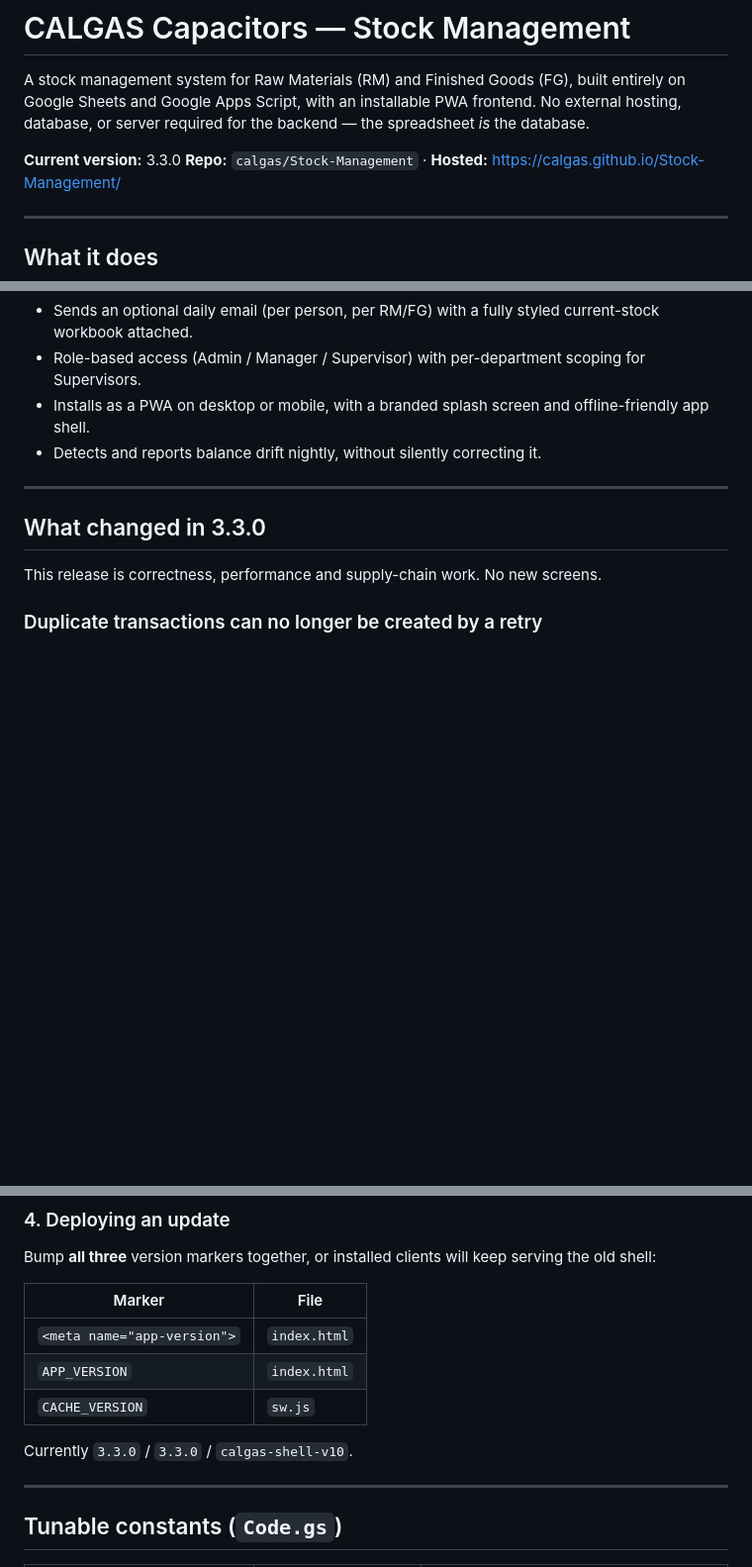
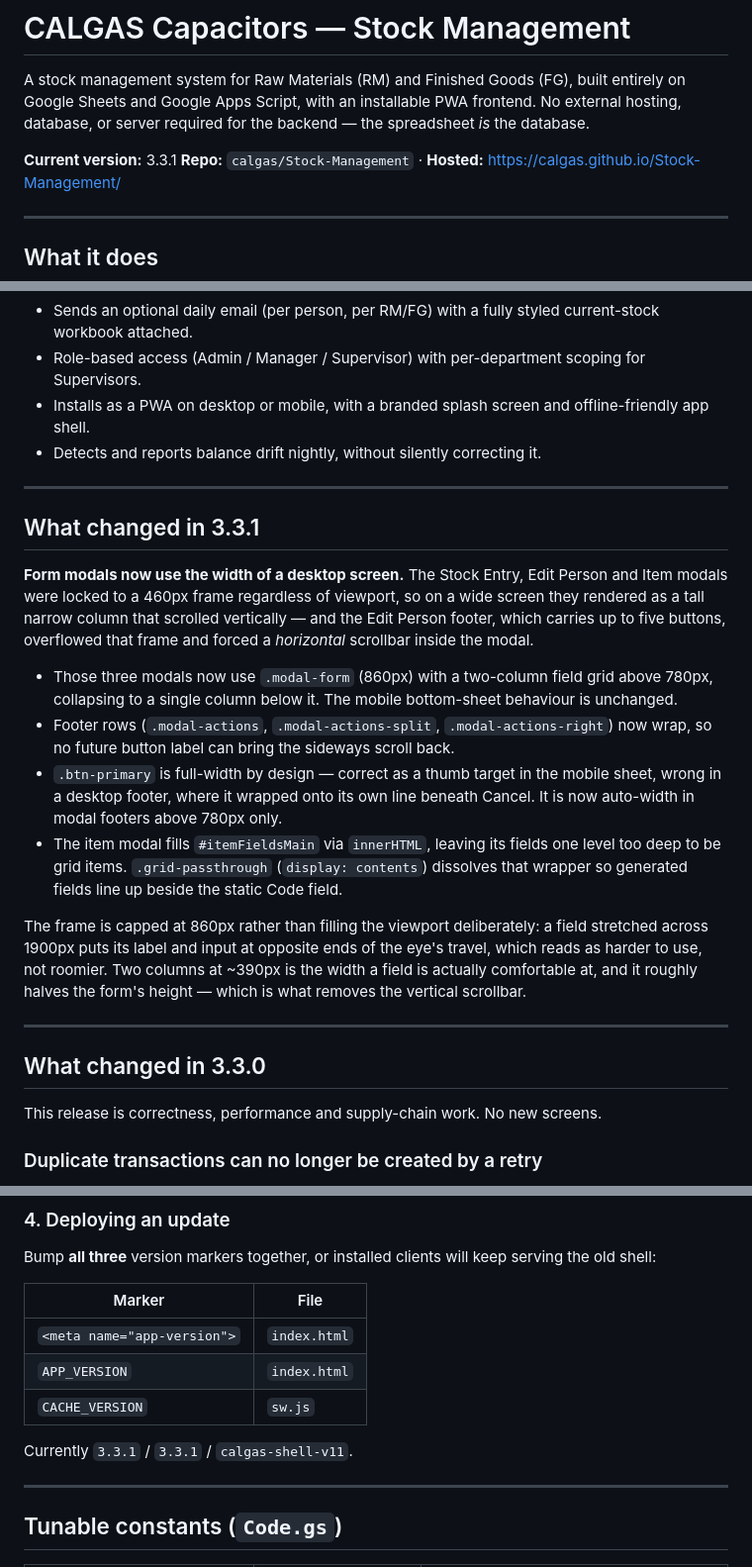
Before and after one commit to calgas/Stock-Management, a Markdown page: README.md, 3 parts joined by grey strips. Shown at 99% size. GitHub-like rendering; blank space fills up the shorter version.

Commit message:
Update README for version 3.3.1 changes
Updated version number to 3.3.1 and added release notes for changes in modals and layout adjustments.

```diff
--- a/README.md
+++ b/README.md
@@ -2,7 +2,7 @@
 
 A stock management system for Raw Materials (RM) and Finished Goods (FG), built entirely on Google Sheets and Google Apps Script, with an installable PWA frontend. No external hosting, database, or server required for the backend — the spreadsheet *is* the database.
 
-**Current version:** 3.3.0
+**Current version:** 3.3.1
 **Repo:** `calgas/Stock-Management` · **Hosted:** https://calgas.github.io/Stock-Management/
 
 ---
@@ -17,6 +17,19 @@ A stock management system for Raw Materials (RM) and Finished Goods (FG), built
 - Role-based access (Admin / Manager / Supervisor) with per-department scoping for Supervisors.
 - Installs as a PWA on desktop or mobile, with a branded splash screen and offline-friendly app shell.
 - Detects and reports balance drift nightly, without silently correcting it.
+
+---
+
+## What changed in 3.3.1
+
+**Form modals now use the width of a desktop screen.** The Stock Entry, Edit Person and Item modals were locked to a 460px frame regardless of viewport, so on a wide screen they rendered as a tall narrow column that scrolled vertically — and the Edit Person footer, which carries up to five buttons, overflowed that frame and forced a *horizontal* scrollbar inside the modal.
+
+- Those three modals now use `.modal-form` (860px) with a two-column field grid above 780px, collapsing to a single column below it. The mobile bottom-sheet behaviour is unchanged.
+- Footer rows (`.modal-actions`, `.modal-actions-split`, `.modal-actions-right`) now wrap, so no future button label can bring the sideways scroll back.
+- `.btn-primary` is full-width by design — correct as a thumb target in the mobile sheet, wrong in a desktop footer, where it wrapped onto its own line beneath Cancel. It is now auto-width in modal footers above 780px only.
+- The item modal fills `#itemFieldsMain` via `innerHTML`, leaving its fields one level too deep to be grid items. `.grid-passthrough` (`display: contents`) dissolves that wrapper so generated fields line up beside the static Code field.
+
+The frame is capped at 860px rather than filling the viewport deliberately: a field stretched across 1900px puts its label and input at opposite ends of the eye's travel, which reads as harder to use, not roomier. Two columns at ~390px is the width a field is actually comfortable at, and it roughly halves the form's height — which is what removes the vertical scrollbar.
 
 ---
 
@@ -227,7 +240,7 @@ Bump **all three** version markers together, or installed clients will keep serv
 | `APP_VERSION` | `index.html` |
 | `CACHE_VERSION` | `sw.js` |
 
-Currently `3.3.0` / `3.3.0` / `calgas-shell-v10`.
+Currently `3.3.1` / `3.3.1` / `calgas-shell-v11`.
 
 ---
 
```
